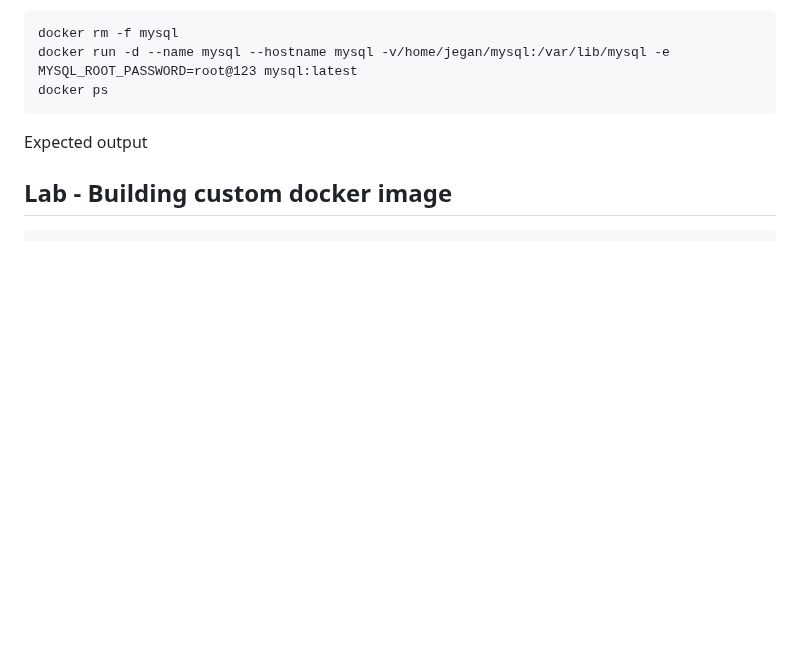
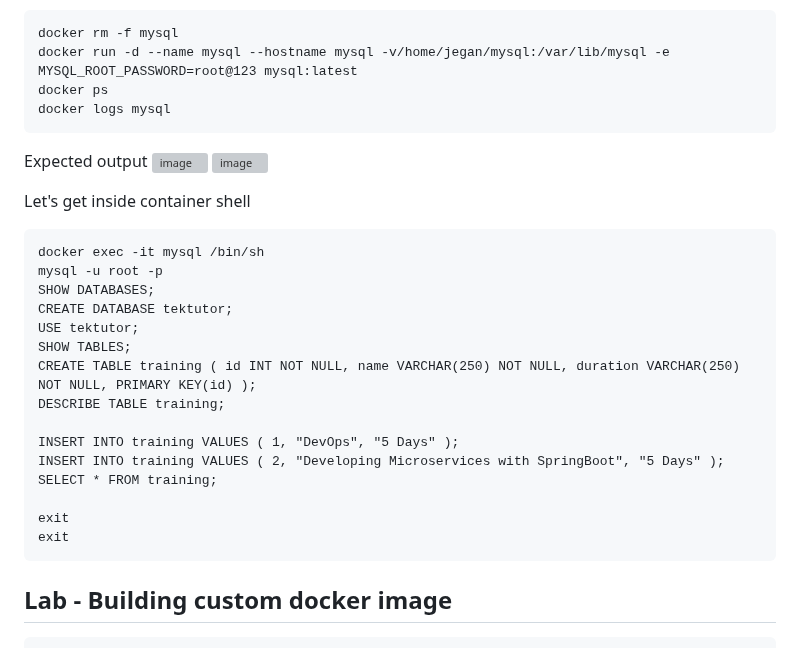
Before and after one commit to tektutor/openshift-hyd-2024, a Markdown page: Day1/README.md, the part around the change. Rendered like a GitHub page; blank space fills up the shorter version; grey boxes are pictures that could not be loaded.

````diff
--- a/Day1/README.md
+++ b/Day1/README.md
@@ -332,8 +332,31 @@ It is mandatory to supply MYSQL_ROOT_PASSWORD password environment variable whil
 docker rm -f mysql
 docker run -d --name mysql --hostname mysql -v/home/jegan/mysql:/var/lib/mysql -e MYSQL_ROOT_PASSWORD=root@123 mysql:latest
 docker ps
+docker logs mysql
 ```
 Expected output
+![image](https://github.com/user-attachments/assets/2cde5b91-e00d-4c4b-b362-e17b16cccf57)
+![image](https://github.com/user-attachments/assets/2bbda409-ac77-448e-b31f-e5cecc04b639)
+
+Let's get inside container shell
+```
+docker exec -it mysql /bin/sh
+mysql -u root -p
+SHOW DATABASES;
+CREATE DATABASE tektutor;
+USE tektutor;
+SHOW TABLES;
+CREATE TABLE training ( id INT NOT NULL, name VARCHAR(250) NOT NULL, duration VARCHAR(250) NOT NULL, PRIMARY KEY(id) );
+DESCRIBE TABLE training;
+
+INSERT INTO training VALUES ( 1, "DevOps", "5 Days" );
+INSERT INTO training VALUES ( 2, "Developing Microservices with SpringBoot", "5 Days" );
+SELECT * FROM training;
+
+exit
+exit
+```
+
 
 ## Lab - Building custom docker image
 ```
````
